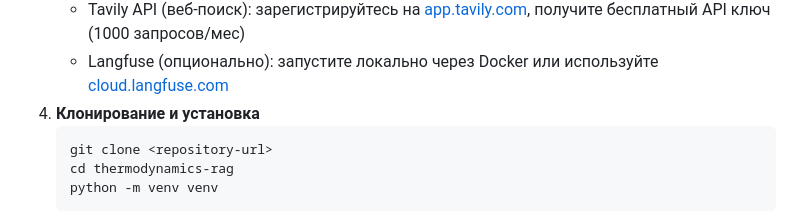
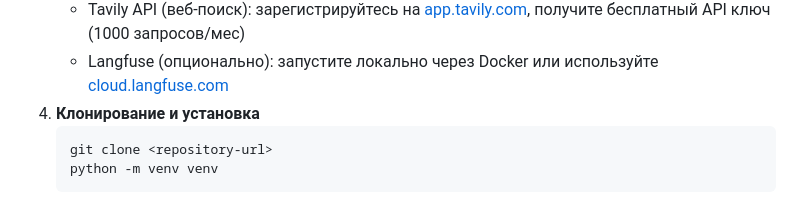
Before and after one commit to dkarabarin/AI.Bot, a Markdown page: README.md, the part around the change. GitHub-like rendering.

````diff
--- a/README.md
+++ b/README.md
@@ -69,7 +69,6 @@
 4. **Клонирование и установка**
     ```bash
     git clone <repository-url>
-    cd thermodynamics-rag
     python -m venv venv
     ```
     - Активация виртуальной среды:
````
